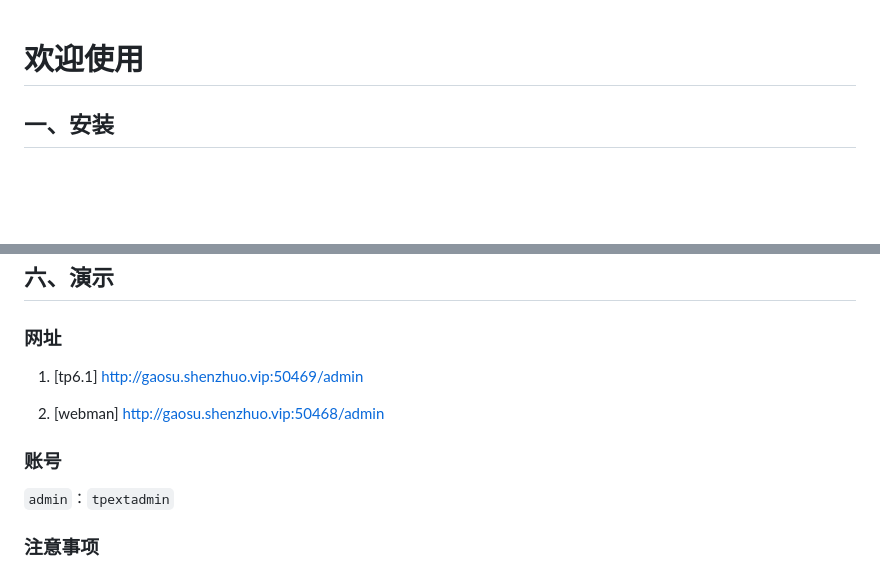
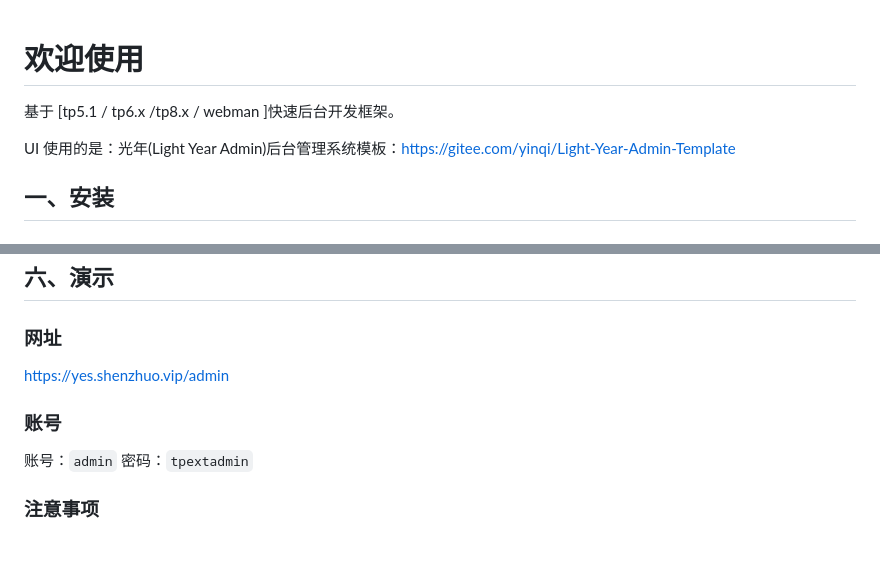
Before and after one commit to hi-tpext/myadmin, a Markdown page: README.md, 2 parts joined by grey strips. GitHub-like rendering; blank space fills up the shorter version.

Commit message:
修改readme

```diff
--- a/README.md
+++ b/README.md
@@ -1,4 +1,8 @@
 # 欢迎使用
+
+基于 [tp5.1 / tp6.x  /tp8.x / webman ]快速后台开发框架。
+
+UI 使用的是：光年(Light Year Admin)后台管理系统模板：https://gitee.com/yinqi/Light-Year-Admin-Template
 
 ## 一、安装
 
@@ -121,13 +125,12 @@ composer update
 
 ### 网址
 
-1. [tp6.1] <http://gaosu.shenzhuo.vip:50469/admin>
-
-2. [webman] <http://gaosu.shenzhuo.vip:50468/admin>
+https://yes.shenzhuo.vip/admin
 
 ### 账号
 
-`admin`：`tpextadmin`
+账号：`admin`
+密码：`tpextadmin`
 
 ### 注意事项
 
```
